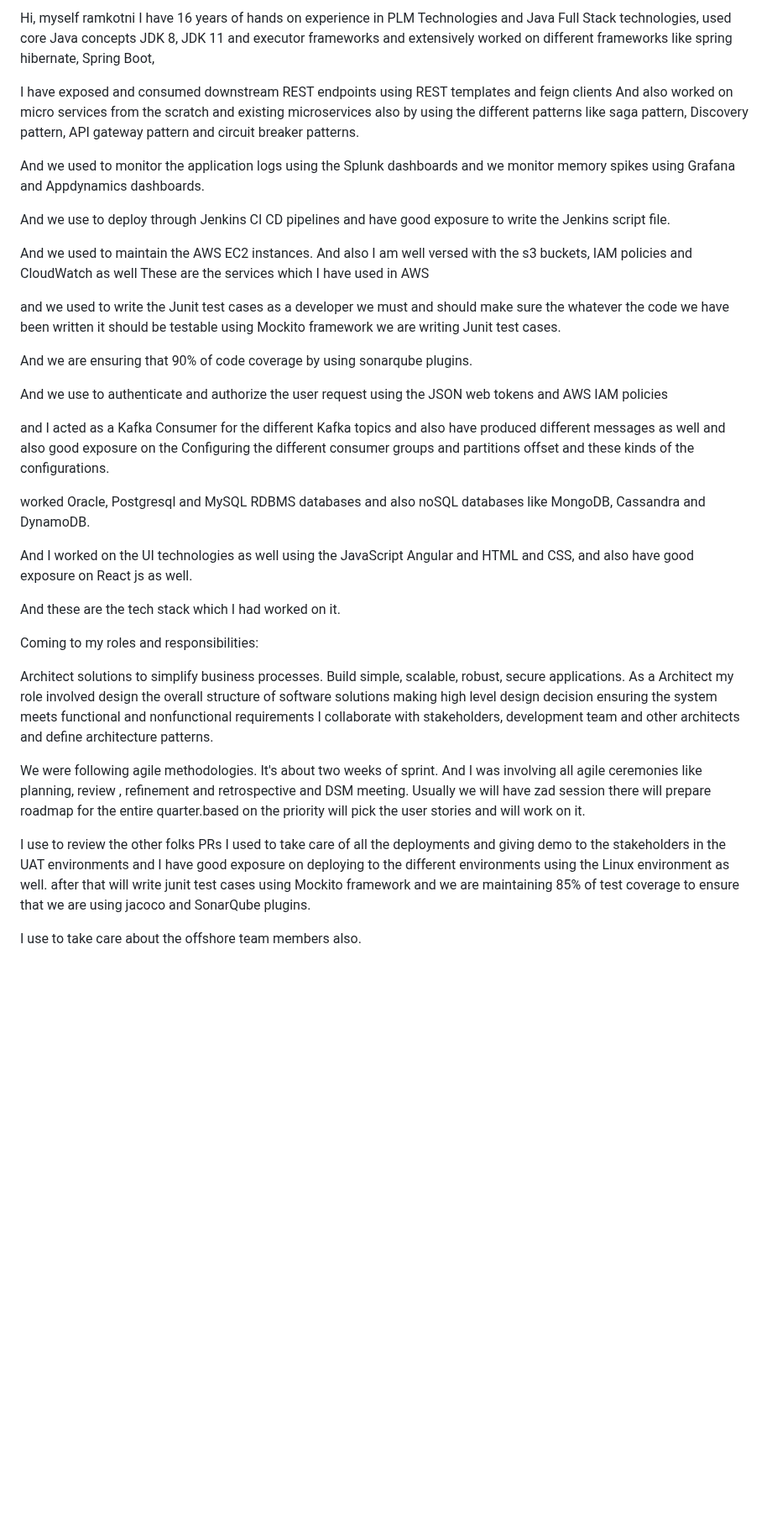
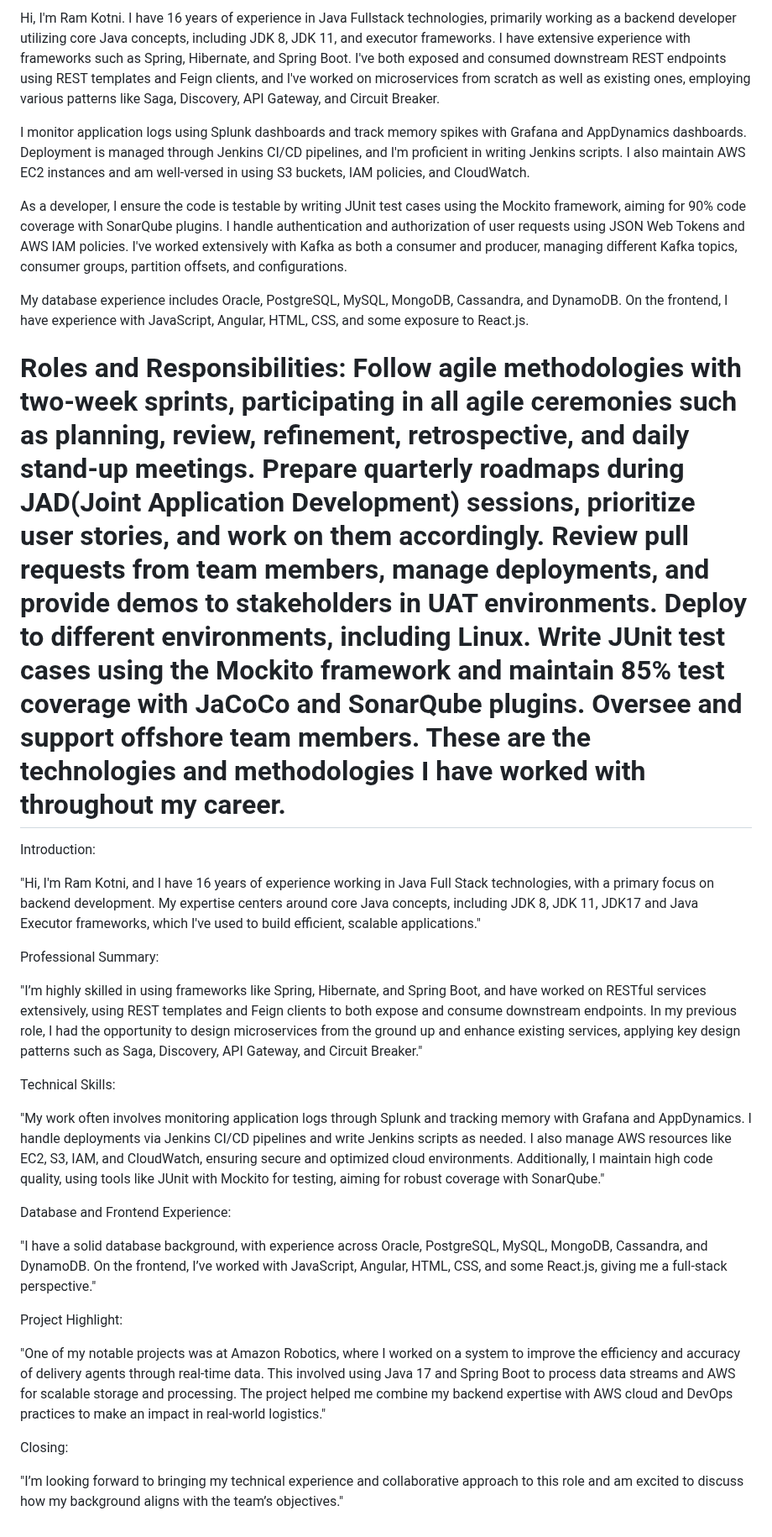
Before and after one commit to ramkotni/interview-prep, a Markdown page: self intro.md, the part around the change. Shown at 84% size. Drawn GitHub-style; blank space fills up the shorter version.

```diff
--- a/self intro.md
+++ b/self intro.md
@@ -1,39 +1,40 @@
-Hi, myself ramkotni I have 16 years of hands on experience in PLM Technologies and Java Full Stack technologies, used core Java concepts JDK 8, JDK 11 and executor frameworks
-and extensively worked on different frameworks like spring hibernate, Spring Boot,
+Hi, I'm Ram Kotni. I have 16 years of experience in Java Fullstack technologies, primarily working as a backend developer utilizing core Java concepts, including JDK 8, JDK 11, and executor frameworks. I have extensive experience with frameworks such as Spring, Hibernate, and Spring Boot. I've both exposed and consumed downstream REST endpoints using REST templates and Feign clients, and I've worked on microservices from scratch as well as existing ones, employing various patterns like Saga, Discovery, API Gateway, and Circuit Breaker.
 
-I have exposed and consumed downstream REST endpoints using REST templates and feign clients And also worked on micro services from the scratch and existing microservices also by using the different patterns like saga pattern, Discovery pattern, API gateway pattern and circuit breaker patterns.
+I monitor application logs using Splunk dashboards and track memory spikes with Grafana and AppDynamics dashboards. Deployment is managed through Jenkins CI/CD pipelines, and I'm proficient in writing Jenkins scripts. I also maintain AWS EC2 instances and am well-versed in using S3 buckets, IAM policies, and CloudWatch.
 
-And we used to monitor the application logs using the Splunk dashboards and we monitor memory spikes using Grafana and Appdynamics dashboards.
+As a developer, I ensure the code is testable by writing JUnit test cases using the Mockito framework, aiming for 90% code coverage with SonarQube plugins. I handle authentication and authorization of user requests using JSON Web Tokens and AWS IAM policies. I've worked extensively with Kafka as both a consumer and producer, managing different Kafka topics, consumer groups, partition offsets, and configurations.
 
-And we use to deploy through Jenkins CI CD pipelines and have good exposure to write the Jenkins script file.
+My database experience includes Oracle, PostgreSQL, MySQL, MongoDB, Cassandra, and DynamoDB. On the frontend, I have experience with JavaScript, Angular, HTML, CSS, and some exposure to React.js.
 
-And we used to maintain the AWS EC2 instances. And also I am well versed with the s3 buckets, IAM policies and CloudWatch as well These are the services which I have used in AWS
+Roles and Responsibilities:
+Follow agile methodologies with two-week sprints, participating in all agile ceremonies such as planning, review, refinement, retrospective, and daily stand-up meetings.
+Prepare quarterly roadmaps during JAD(Joint Application Development) sessions, prioritize user stories, and work on them accordingly.
+Review pull requests from team members, manage deployments, and provide demos to stakeholders in UAT environments.
+Deploy to different environments, including Linux.
+Write JUnit test cases using the Mockito framework and maintain 85% test coverage with JaCoCo and SonarQube plugins.
+Oversee and support offshore team members.
+These are the technologies and methodologies I have worked with throughout my career.
+=====
+Introduction:
 
-and we used to write the Junit test cases as a developer we must and should make sure the whatever the code we have been written it should be testable using Mockito framework we are writing Junit test cases.
+"Hi, I'm Ram Kotni, and I have 16 years of experience working in Java Full Stack technologies, with a primary focus on backend development. My expertise centers around core Java concepts, including JDK 8, JDK 11, JDK17 and Java Executor frameworks, which I've used to build efficient, scalable applications."
 
-And we are ensuring that 90% of code coverage by using sonarqube plugins.
+Professional Summary:
 
-And we use to authenticate and authorize the user request using the JSON web tokens and AWS IAM policies
+"I’m highly skilled in using frameworks like Spring, Hibernate, and Spring Boot, and have worked on RESTful services extensively, using REST templates and Feign clients to both expose and consume downstream endpoints. In my previous role, I had the opportunity to design microservices from the ground up and enhance existing services, applying key design patterns such as Saga, Discovery, API Gateway, and Circuit Breaker."
 
-and I acted as a Kafka Consumer for the different Kafka topics and also have produced different messages as well and also good exposure on the Configuring the different consumer groups and partitions offset and these kinds of the configurations.
+Technical Skills:
 
-worked Oracle, Postgresql and MySQL RDBMS databases and also noSQL databases like MongoDB, Cassandra and DynamoDB.
+"My work often involves monitoring application logs through Splunk and tracking memory with Grafana and AppDynamics. I handle deployments via Jenkins CI/CD pipelines and write Jenkins scripts as needed. I also manage AWS resources like EC2, S3, IAM, and CloudWatch, ensuring secure and optimized cloud environments. Additionally, I maintain high code quality, using tools like JUnit with Mockito for testing, aiming for robust coverage with SonarQube."
 
-And I worked on the UI technologies as well using the JavaScript Angular and HTML and CSS, and also have good exposure on React js as well.
+Database and Frontend Experience:
 
-And these are the tech stack which I had worked on it.
+"I have a solid database background, with experience across Oracle, PostgreSQL, MySQL, MongoDB, Cassandra, and DynamoDB. On the frontend, I’ve worked with JavaScript, Angular, HTML, CSS, and some React.js, giving me a full-stack perspective."
 
-Coming to my roles and responsibilities:
+Project Highlight:
 
-Architect solutions to simplify business processes. Build simple, scalable, robust, secure applications.
-As a Architect my role involved design the overall structure of software solutions making high level design decision ensuring the system meets functional and nonfunctional requirements
-I collaborate with stakeholders, development team and other architects and define architecture patterns.
+"One of my notable projects was at Amazon Robotics, where I worked on a system to improve the efficiency and accuracy of delivery agents through real-time data. This involved using Java 17 and Spring Boot to process data streams and AWS for scalable storage and processing. The project helped me combine my backend expertise with AWS cloud and DevOps practices to make an impact in real-world logistics."
 
+Closing:
 
-We were following agile methodologies. It's about two weeks of sprint. And I was involving all agile ceremonies like planning, review , refinement and retrospective and DSM meeting.
-Usually we will have zad session there will prepare roadmap for the entire quarter.based on the priority will pick the user stories and will work on it.
-
-I use to review the other folks PRs I used to take care of all the deployments and giving demo to the stakeholders in the UAT environments and I have good exposure on deploying to the different environments using the Linux environment as well.
-after that will write junit test cases using Mockito framework and we are maintaining 85% of test coverage to ensure that we are using jacoco and SonarQube plugins.
-
-I use to take care about the offshore team members also.
+"I’m looking forward to bringing my technical experience and collaborative approach to this role and am excited to discuss how my background aligns with the team’s objectives."
```
